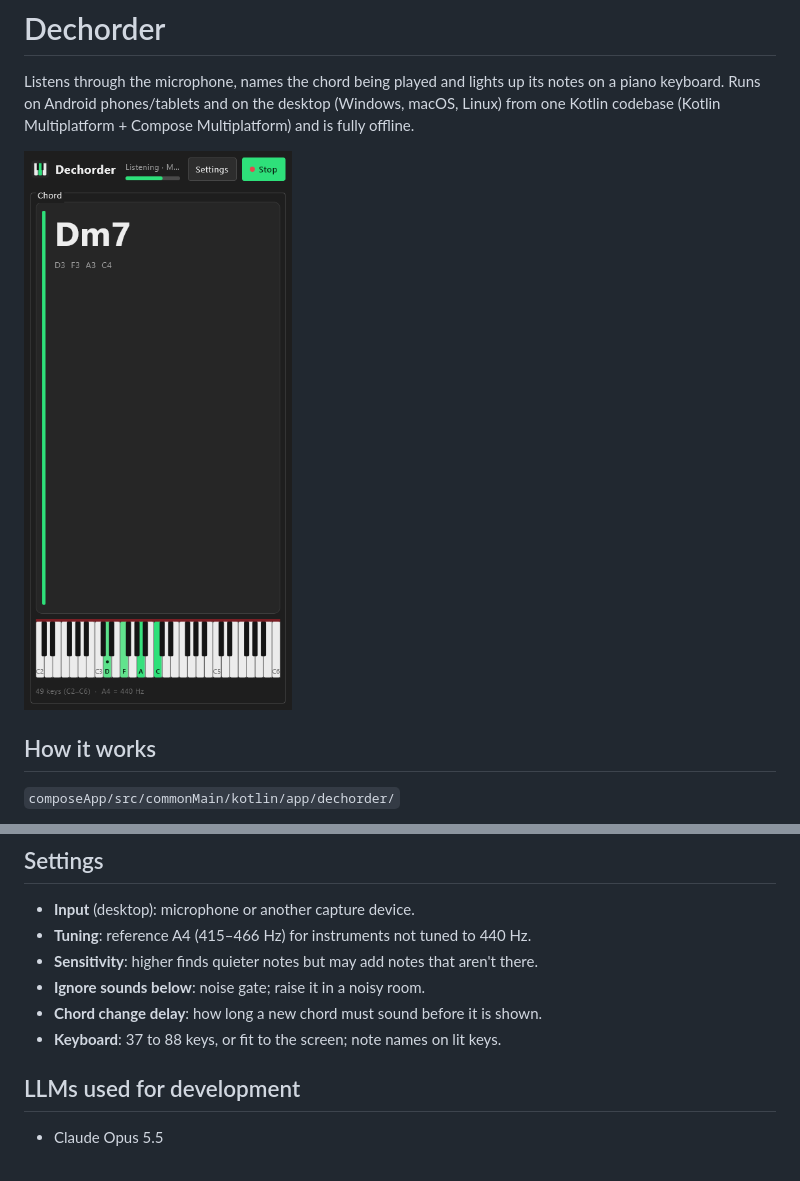
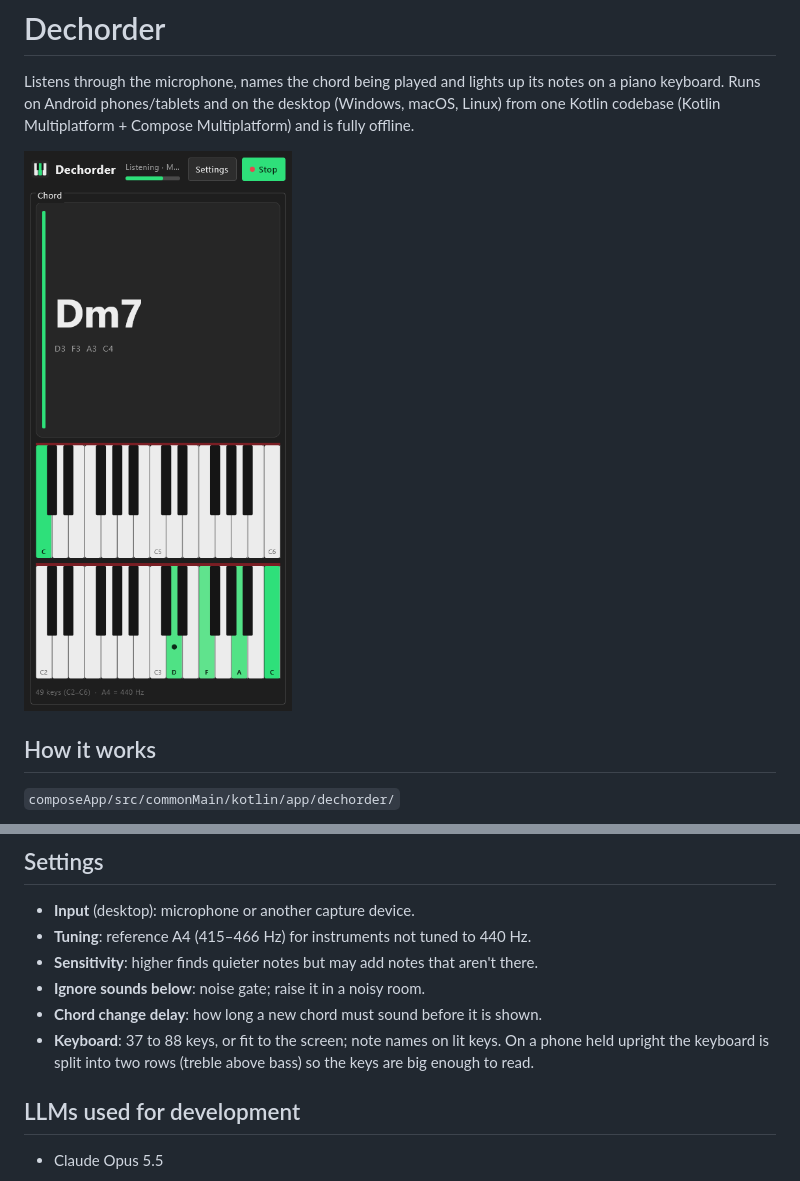
Before and after one commit to Airflame/dechorder, a Markdown page: README.md, 2 parts joined by grey strips. Rendered like a GitHub page; pictures changed too: resources/screenshot-phone.png.

```diff
--- a/README.md
+++ b/README.md
@@ -52,7 +52,8 @@ publishing.
 - **Sensitivity**: higher finds quieter notes but may add notes that aren't there.
 - **Ignore sounds below**: noise gate; raise it in a noisy room.
 - **Chord change delay**: how long a new chord must sound before it is shown.
-- **Keyboard**: 37 to 88 keys, or fit to the screen; note names on lit keys.
+- **Keyboard**: 37 to 88 keys, or fit to the screen; note names on lit keys. On a phone held upright the
+  keyboard is split into two rows (treble above bass) so the keys are big enough to read.
 
 ## LLMs used for development
 
```
Also changed, not shown: 3 other files.
